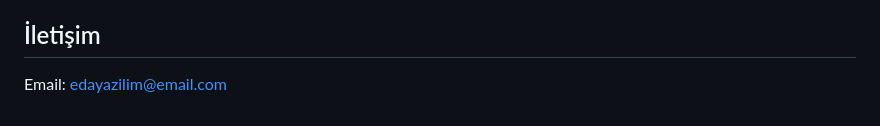
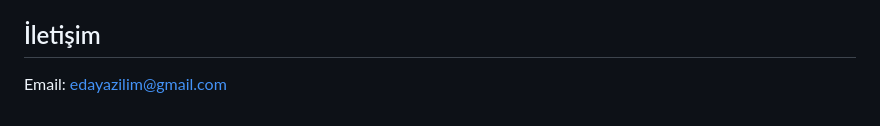
Before and after one commit to edayazilim/todo, a Markdown page: Readme.md, the part around the change. Rendered like a GitHub page.

```diff
--- a/Readme.md
+++ b/Readme.md
@@ -168,4 +168,4 @@ Bu proje [MIT Lisansı](LICENSE) altında lisanslanmıştır.
 
 ## İletişim
 
-Email: edayazilim@email.com
+Email: edayazilim@gmail.com
```
